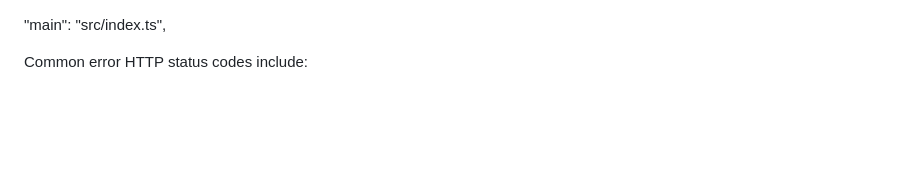
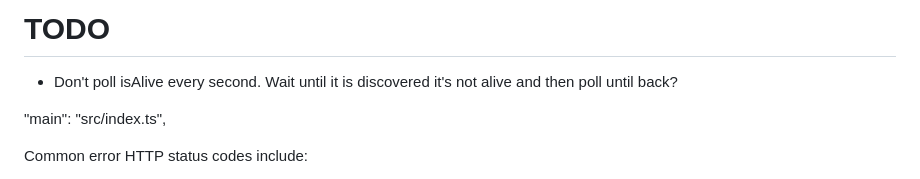
Before and after one commit to robinzimmermann/scraper-server-v3, a Markdown page: README.md, the part around the change. GitHub-like rendering; blank space fills up the shorter version.

Commit message:
Created TODO list

```diff
--- a/README.md
+++ b/README.md
@@ -1,3 +1,7 @@
+# TODO
+
+- Don't poll isAlive every second. Wait until it is discovered it's not alive and then poll until back?
+
 "main": "src/index.ts",
 
 Common error HTTP status codes include:
```
